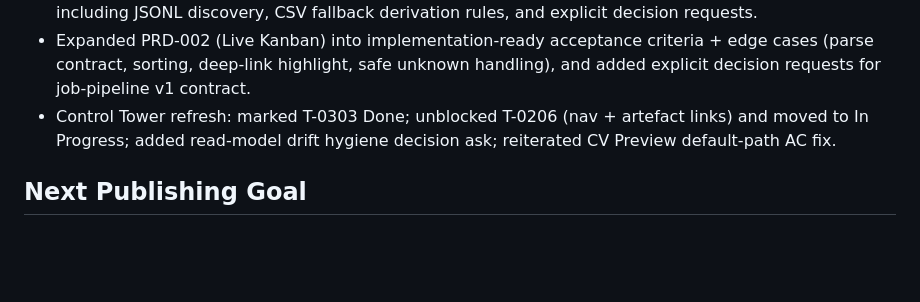
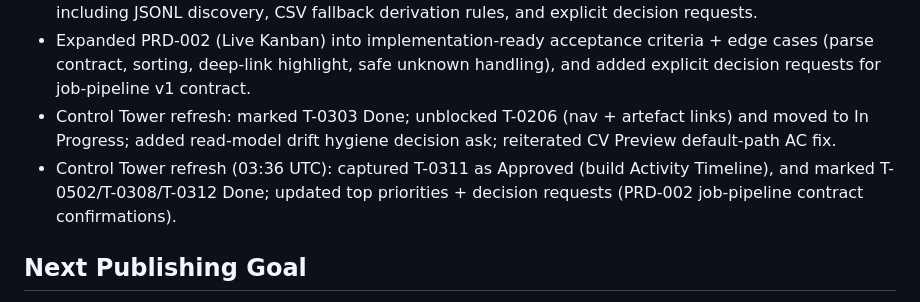
Before and after one commit to mattkdecide/crabbie-ops-dashboard, a Markdown page: UPDATE_CAPTURE.md, the part around the change. Drawn GitHub-style; blank space fills up the shorter version.

```diff
--- a/UPDATE_CAPTURE.md
+++ b/UPDATE_CAPTURE.md
@@ -26,6 +26,7 @@
 - Expanded PRD-006 (Activity Timeline) into implementation-ready acceptance criteria + edge cases, including JSONL discovery, CSV fallback derivation rules, and explicit decision requests.
 - Expanded PRD-002 (Live Kanban) into implementation-ready acceptance criteria + edge cases (parse contract, sorting, deep-link highlight, safe unknown handling), and added explicit decision requests for job-pipeline v1 contract.
 - Control Tower refresh: marked T-0303 Done; unblocked T-0206 (nav + artefact links) and moved to In Progress; added read-model drift hygiene decision ask; reiterated CV Preview default-path AC fix.
+- Control Tower refresh (03:36 UTC): captured T-0311 as Approved (build Activity Timeline), and marked T-0502/T-0308/T-0312 Done; updated top priorities + decision requests (PRD-002 job-pipeline contract confirmations).
 
 ## Next Publishing Goal
 - Expose/update a live web status view that includes:
```
Also changed, not shown: CONTROL_TOWER.md (+50 -43 lines), roadmap/update-capture.md (+1 -0 lines).
